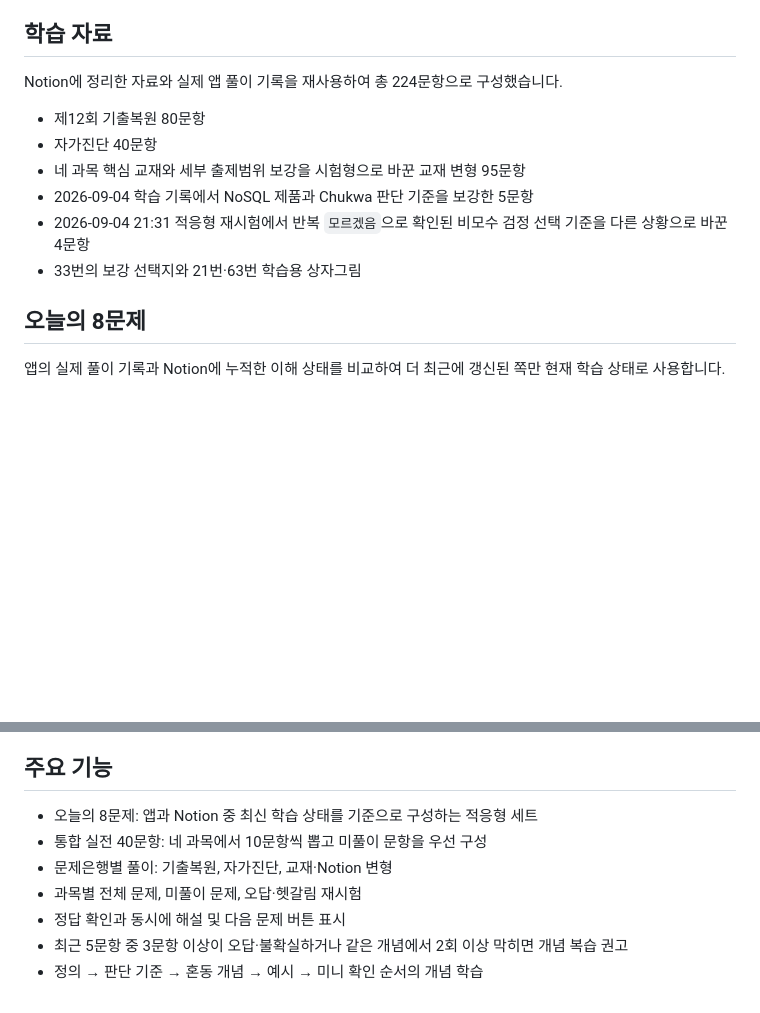
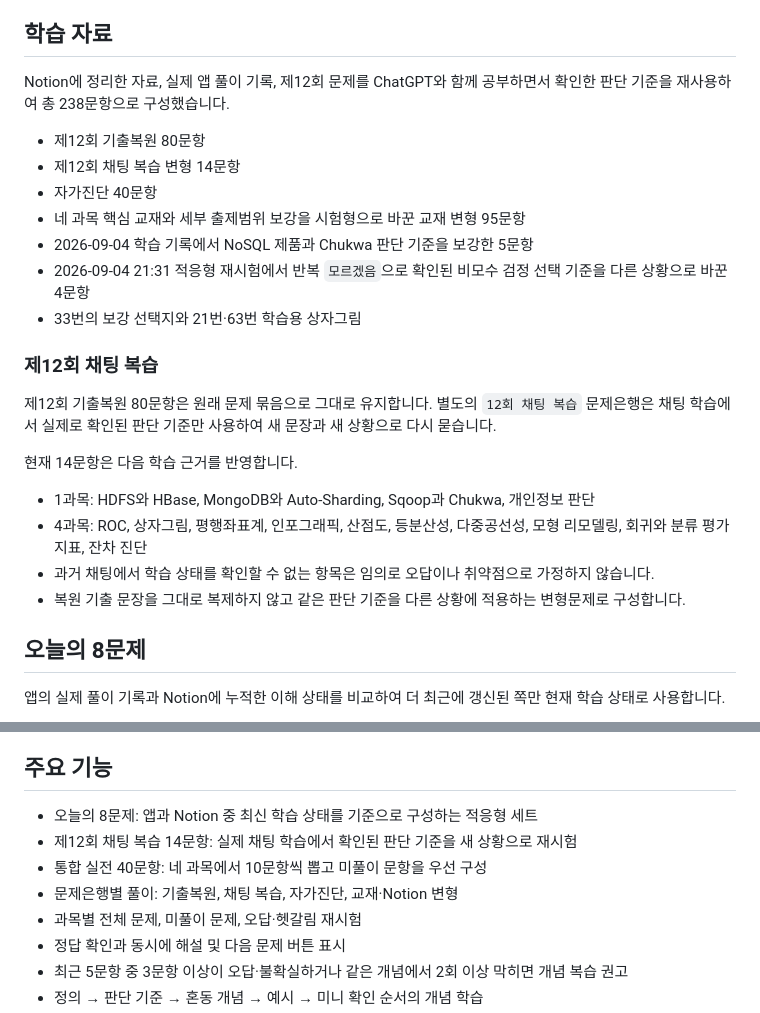
Before and after one commit to Jiyeong-kor/bigdata-analysis-engineer-written, a Markdown page: README.md, 2 parts joined by grey strips. Drawn GitHub-style; blank space fills up the shorter version.

Commit message:
docs: 12회 채팅 복습 문제 묶음을 문서화

```diff
--- a/README.md
+++ b/README.md
@@ -4,14 +4,26 @@
 
 ## 학습 자료
 
-Notion에 정리한 자료와 실제 앱 풀이 기록을 재사용하여 총 224문항으로 구성했습니다.
+Notion에 정리한 자료, 실제 앱 풀이 기록, 제12회 문제를 ChatGPT와 함께 공부하면서 확인한 판단 기준을 재사용하여 총 238문항으로 구성했습니다.
 
 - 제12회 기출복원 80문항
+- 제12회 채팅 복습 변형 14문항
 - 자가진단 40문항
 - 네 과목 핵심 교재와 세부 출제범위 보강을 시험형으로 바꾼 교재 변형 95문항
 - 2026-09-04 학습 기록에서 NoSQL 제품과 Chukwa 판단 기준을 보강한 5문항
 - 2026-09-04 21:31 적응형 재시험에서 반복 `모르겠음`으로 확인된 비모수 검정 선택 기준을 다른 상황으로 바꾼 4문항
 - 33번의 보강 선택지와 21번·63번 학습용 상자그림
+
+### 제12회 채팅 복습
+
+제12회 기출복원 80문항은 원래 문제 묶음으로 그대로 유지합니다. 별도의 `12회 채팅 복습` 문제은행은 채팅 학습에서 실제로 확인된 판단 기준만 사용하여 새 문장과 새 상황으로 다시 묻습니다.
+
+현재 14문항은 다음 학습 근거를 반영합니다.
+
+- 1과목: HDFS와 HBase, MongoDB와 Auto-Sharding, Sqoop과 Chukwa, 개인정보 판단
+- 4과목: ROC, 상자그림, 평행좌표계, 인포그래픽, 산점도, 등분산성, 다중공선성, 모형 리모델링, 회귀와 분류 평가지표, 잔차 진단
+- 과거 채팅에서 학습 상태를 확인할 수 없는 항목은 임의로 오답이나 취약점으로 가정하지 않습니다.
+- 복원 기출 문장을 그대로 복제하지 않고 같은 판단 기준을 다른 상황에 적용하는 변형문제로 구성합니다.
 
 ## 오늘의 8문제
 
@@ -33,8 +45,9 @@ Notion에 정리한 자료와 실제 앱 풀이 기록을 재사용하여 총 22
 ## 주요 기능
 
 - 오늘의 8문제: 앱과 Notion 중 최신 학습 상태를 기준으로 구성하는 적응형 세트
+- 제12회 채팅 복습 14문항: 실제 채팅 학습에서 확인된 판단 기준을 새 상황으로 재시험
 - 통합 실전 40문항: 네 과목에서 10문항씩 뽑고 미풀이 문항을 우선 구성
-- 문제은행별 풀이: 기출복원, 자가진단, 교재·Notion 변형
+- 문제은행별 풀이: 기출복원, 채팅 복습, 자가진단, 교재·Notion 변형
 - 과목별 전체 문제, 미풀이 문제, 오답·헷갈림 재시험
 - 정답 확인과 동시에 해설 및 다음 문제 버튼 표시
 - 최근 5문항 중 3문항 이상이 오답·불확실하거나 같은 개념에서 2회 이상 막히면 개념 복습 권고
```
